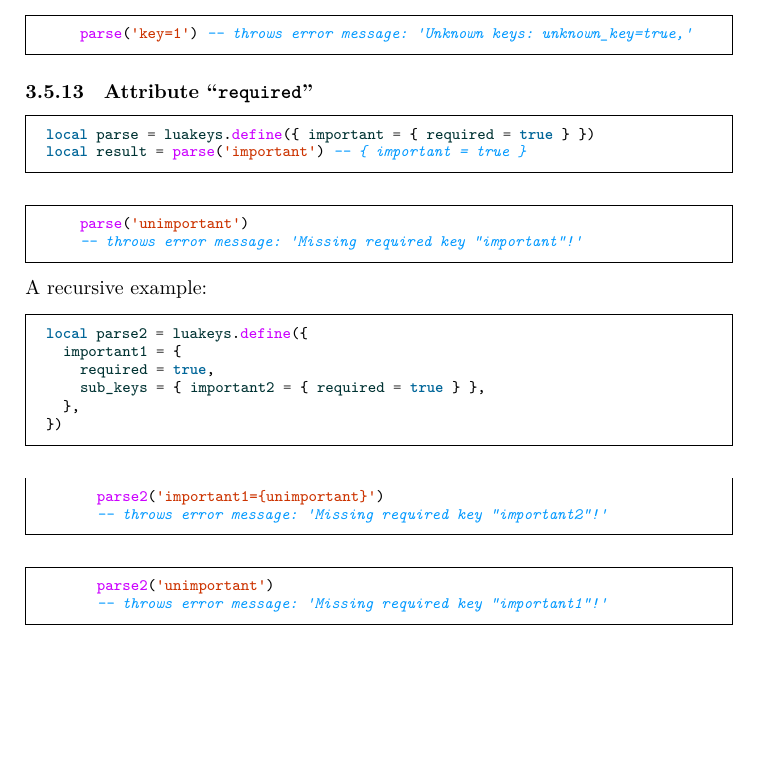
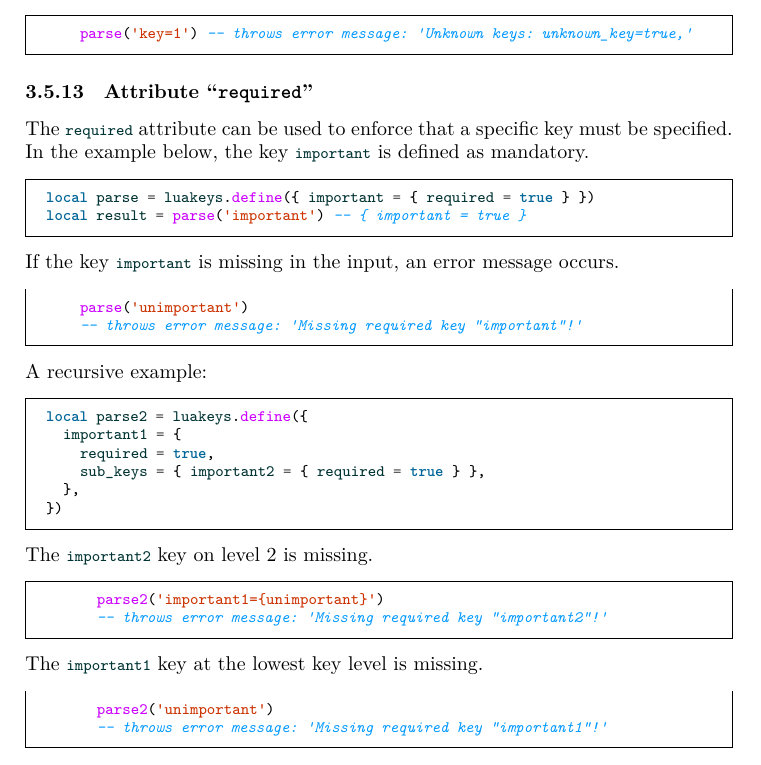
Before and after one commit to Josef-Friedrich/luakeys, a LaTeX document (luakeys-doc.tex): part of page 18 of 51, cut so that both start at the same text, the shorter picture padded with empty space. Compiled offline with LuaLaTeX.

Commit message:
Add some docs

```diff
--- a/luakeys-doc.tex
+++ b/luakeys-doc.tex
@@ -1042,15 +1042,40 @@
 
 \subsubsection{Attribute “\texttt{required}”}
 
+% Durch das Attribut \lua{required} kann erzwungen werden, dass ein
+% bestimmter Schlüssel angegeben werden muss.
+The \lua{required} attribute can be used to enforce that a specific key
+must be specified.
+%
+% Im untenstehenden Beispiel wird der Schlüssel \lua{important} als
+% zwingend notwendig definiert.
+In the example below, the key \lua{important} is defined as mandatory.
+
 \InputLua[firstline=4,lastline=5]{defs/attrs/required.lua}
 
+\noindent
+% Fehlt der Schlüssel \lua{important} in der Eingabe, so tritt eine
+% Fehlermeldung auf.
+If the key \lua{important} is missing in the input, an error message
+occurs.
+
 \InputLua[firstline=13,lastline=14]{defs/attrs/required.lua}
 
 \noindent
 A recursive example:
 
 \InputLua[firstline=18,lastline=23]{defs/attrs/required.lua}
+
+\noindent
+% Der Schlüssel \lua{important2} auf der Ebene 2 fehlt.
+The \lua{important2} key on level 2 is missing.
+
 \InputLua[firstline=29,lastline=30]{defs/attrs/required.lua}
+
+\noindent
+% Der Schlüssel \lua{important1} auf der untersten Schlüssel-Ebene fehlt.
+The \lua{important1} key at the lowest key level is missing.
+
 \InputLua[firstline=38,lastline=39]{defs/attrs/required.lua}
 
 %%
```
